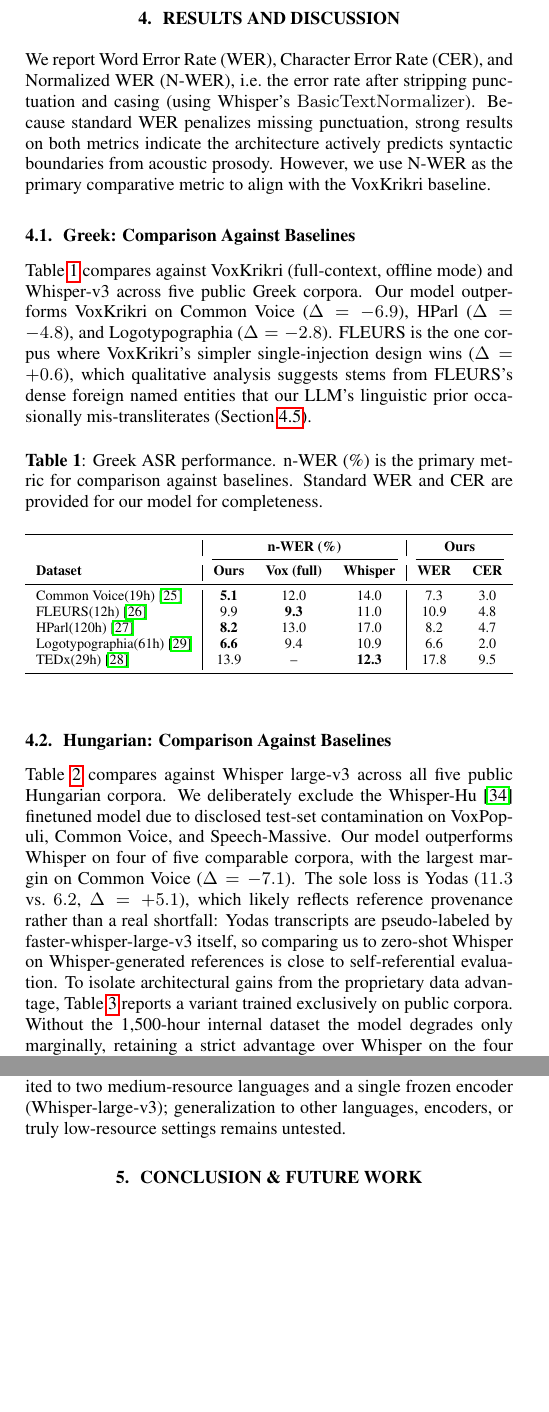
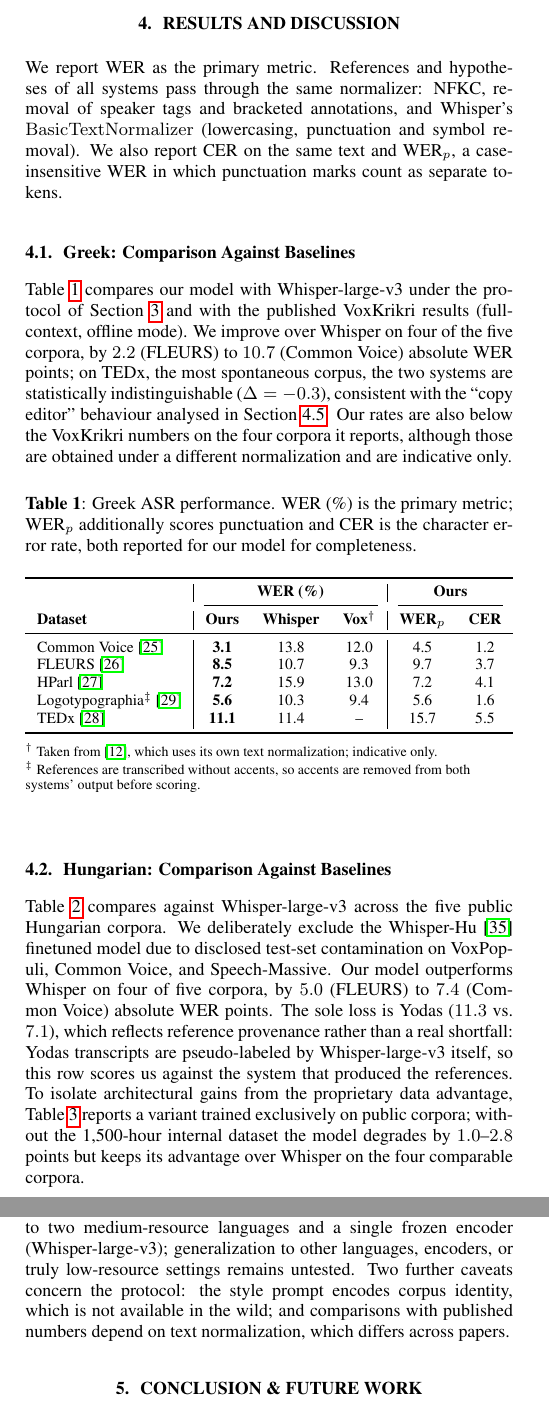
Before and after one commit to chrissiargas/ASR-Dual-Fusion-Manuscript, a LaTeX paper (src/main.tex): two parts of the columns of pages 3 and 4 of 5 before the commit and two parts of the columns of pages 3 and 4 of 6 after it, joined at a grey line, cut so that both start at the same text, the shorter picture padded with empty space. Compiled offline with pdfLaTeX.

Commit message:
final final

```diff
--- a/src/main.tex
+++ b/src/main.tex
@@ -38,7 +38,7 @@
     \textit{Pirros Tsiakoulis},
     \textit{Aimilios Chalamandaris}}
 
-\address{Samsung}
+\address{Samsung Electronics}
 
 \begin{document}
 \ninept
@@ -132,42 +131,45 @@ Transcripts are normalized by removing non-spoken artifacts, such as speaker-tag
 
 \section{Results and Discussion}
-We report Word Error Rate (WER), Character Error Rate (CER), and Normalized WER (N-WER), i.e.\ the error rate after stripping punctuation and casing (using Whisper's \texttt{BasicTextNormalizer}).
-Because standard WER penalizes missing punctuation, strong results on both metrics indicate the architecture actively predicts syntactic boundaries from acoustic prosody.
-However, we use N-WER as the primary comparative metric to align with the VoxKrikri baseline.
+We report WER as the primary metric. References and hypotheses of all systems pass through the same normalizer: NFKC, removal of speaker tags and bracketed annotations, and Whisper's \texttt{BasicTextNormalizer} (lowercasing, punctuation and symbol removal). We also report CER on the same text and WER$_p$, a case-insensitive WER in which punctuation marks count as separate tokens.
 
 \subsection{Greek: Comparison Against Baselines}
 \noindent
-Table~\ref{tab:greek} compares against VoxKrikri (full-context, offline mode) and Whisper-v3 across five public Greek corpora. Our model outperforms VoxKrikri on Common Voice ($\Delta=-6.9$), HParl ($\Delta=-4.8$), and Logotypographia ($\Delta=-2.8$). FLEURS is the one corpus where VoxKrikri's simpler single-injection design wins ($\Delta=+0.6$), which qualitative analysis suggests stems from FLEURS's dense foreign named entities that our LLM's linguistic prior occasionally mis-transliterates (Section~\ref{subsec:limitations}).
+Table~\ref{tab:greek} compares our model with Whisper-large-v3 under the protocol of Section~\ref{sec:experiments} and with the published VoxKrikri results (full-context, offline mode). We improve over Whisper on four of the five corpora, by $2.2$ (FLEURS) to $10.7$ (Common Voice) absolute WER points; on TEDx, the most spontaneous corpus, the two systems are statistically indistinguishable ($\Delta=-0.3$), consistent with the ``copy editor'' behaviour analysed in Section~\ref{subsec:limitations}. Our rates are also below the VoxKrikri numbers on the four corpora it reports, although those are obtained under a different normalization and are indicative only.
+% TODO: if the Common Voice train/test sentence-overlap check is clean, add one sentence here; if not, report the overlap and the WER on unseen sentences.
+% TODO: mention that we take the results for vox-krikri from their paper
 
 \begin{table}[h]
 \centering
-\caption{Greek ASR performance. n-WER (\%) is the primary metric for comparison against baselines. Standard WER and CER are provided for our model for completeness.}
+\caption{Greek ASR performance. WER (\%) is the primary metric; WER$_p$ additionally scores punctuation and CER is the character error rate, both reported for our model for completeness.}
 \label{tab:greek}
 \footnotesize
 \resizebox{\columnwidth}{!}{%
 \begin{tabular}{l | c c c | c c}
 \toprule
-& \multicolumn{3}{c|}{\textbf{n-WER (\%)}} & \multicolumn{2}{c}{\textbf{Ours}} \\
+& \multicolumn{3}{c|}{\textbf{WER (\%)}} & \multicolumn{2}{c}{\textbf{Ours}} \\
 \cmidrule(lr){2-4} \cmidrule(lr){5-6}
-\textbf{Dataset} & \textbf{Ours} & \textbf{Vox (full)} & \textbf{Whisper} & \textbf{WER} & \textbf{CER} \\
+\textbf{Dataset} & \textbf{Ours} & \textbf{Whisper} & \textbf{Vox}$^\dagger$ & \textbf{WER$_p$} & \textbf{CER} \\
 \midrule
-Common Voice(19h)~\cite{ardila2020commonvoice}            & \textbf{5.1} & 12.0 & 14.0 & 7.3 & 3.0 \\
-FLEURS(12h)~\cite{conneau2022fleurs}                      & 9.9 & \textbf{9.3} & 11.0 & 10.9 & 4.8 \\
-HParl(120h)~\cite{paraskevopoulos2023hparl}               & \textbf{8.2} & 13.0 & 17.0 & 8.2 & 4.7 \\
-Logotypographia(61h)~\cite{digalakis2003logotypographia}  & \textbf{6.6} & 9.4   & 10.9 & 6.6 & 2.0 \\
-TEDx(29h)~\cite{salesky2021mtedx}                         & 13.9 & --    & \textbf{12.3}  & 17.8 & 9.5 \\
+Common Voice~\cite{ardila2020commonvoice}                      & \textbf{3.1} & 13.8 & 12.0 & 4.5 & 1.2 \\
+FLEURS~\cite{conneau2022fleurs}                                & \textbf{8.5} & 10.7 & 9.3 & 9.7 & 3.7 \\
+HParl~\cite{paraskevopoulos2023hparl}                          & \textbf{7.2} & 15.9 & 13.0 & 7.2 & 4.1 \\
+Logotypographia$^\ddagger$~\cite{digalakis2003logotypographia} & \textbf{5.6} & 10.3 & 9.4 & 5.6 & 1.6 \\
+TEDx~\cite{salesky2021mtedx}                                   & \textbf{11.1} & 11.4 & -- & 15.7 & 5.5 \\
 \bottomrule
 \end{tabular}%
 }
+\\
+\vspace{4pt}
+\raggedright \scriptsize
+$^\dagger$~Taken from~\cite{damianos2025voxkrikriunifyingspeechlanguage}, which uses its own text normalization; indicative only.
+$^\ddagger$~References are transcribed without accents, so accents are removed from both systems' output before scoring.
 \end{table}
-
-%TODO fix results
-%TODO check fair normalization baseline
+% TODO mention here that vox-krikri results are taken from their paper and are not reproducible
 
 \subsection{Hungarian: Comparison Against Baselines}
 \noindent
-Table~\ref{tab:hung} compares against Whisper large-v3 across all five public Hungarian corpora. We deliberately exclude the Whisper-Hu~\cite{trendency2024whisperlargev3hu} finetuned model due to disclosed test-set contamination on VoxPopuli, Common Voice, and Speech-Massive. Our model outperforms Whisper on four of five comparable corpora, with the largest margin on Common Voice ($\Delta = -7.1$). The sole loss is Yodas ($11.3$ vs.\ $6.2$, $\Delta = +5.1$), which likely reflects reference provenance rather than a real shortfall: Yodas transcripts are pseudo-labeled by faster-whisper-large-v3 itself, so comparing us to zero-shot Whisper on Whisper-generated references is close to self-referential evaluation.
-To isolate architectural gains from the proprietary data advantage, Table~\ref{tab:public_data_ablation} reports a variant trained exclusively on public corpora. Without the 1,500-hour internal dataset the model degrades only marginally, retaining a strict advantage over Whisper on the four comparable datasets and confirming the efficacy of Dual-Fusion.
+Table~\ref{tab:hung} compares against Whisper-large-v3 across the five public Hungarian corpora. We deliberately exclude the Whisper-Hu~\cite{trendency2024whisperlargev3hu} finetuned model due to disclosed test-set contamination on VoxPopuli, Common Voice, and Speech-Massive. Our model outperforms Whisper on four of five corpora, by $5.0$ (FLEURS) to $7.4$ (Common Voice) absolute WER points. The sole loss is Yodas ($11.3$ vs.\ $7.1$), which reflects reference provenance rather than a real shortfall: Yodas transcripts are pseudo-labeled by Whisper-large-v3 itself, so this row scores us against the system that produced the references.
+To isolate architectural gains from the proprietary data advantage, Table~\ref{tab:public_data_ablation} reports a variant trained exclusively on public corpora; without the 1,500-hour internal dataset the model degrades by $1.0$--$2.8$ points but keeps its advantage over Whisper on the four comparable corpora.
 
 \begin{table}[h]
     \centering
@@ -271,7 +274,9 @@ To substantiate the depth specialization hypothesized in Section~\ref{subsec:mul
 \subsection{Limitations}
 \label{subsec:limitations}
 \noindent
-Our qualitative analysis surfaces a recurring failure mode: because the fused LLM carries strong linguistic priors, it sometimes acts less like a verbatim transcriber and more like a ``copy editor'', silently dropping hesitation markers and disfluencies, normalizing colloquial contractions, occasionally completing thoughts on abruptly cut-off audio, and mis-transliterating foreign proper names. This inflates WER on disfluency-rich, verbatim-style corpora even when the output is fluent and faithful in meaning. Our evaluation is also limited to two medium-resource languages and a single frozen encoder (Whisper-large-v3); generalization to other languages, encoders, or truly low-resource settings remains untested.
+Our qualitative analysis surfaces a recurring failure mode: because the fused LLM carries strong linguistic priors, it sometimes acts less like a verbatim transcriber and more like a ``copy editor'', silently dropping hesitation markers and disfluencies, normalizing colloquial contractions, occasionally completing thoughts on abruptly cut-off audio, and mis-transliterating foreign proper names. This inflates WER on disfluency-rich, verbatim-style corpora even when the output is fluent and faithful in meaning. Our evaluation is also limited to two medium-resource languages and a single frozen encoder (Whisper-large-v3); generalization to other languages, encoders, or truly low-resource settings remains untested. Two further caveats concern the protocol: the style prompt encodes corpus identity, which is not available in the wild; and comparisons with published numbers depend on text normalization, which differs across papers.
+%todo the style tags use corpus identity at test time; Common Voice text overlap, if found.
+
 
 \section{Conclusion \& Future Work}
 \noindent
```
Also changed, not shown: out/main.bbl, out/main.pdf, src/main.tex (40 more changed lines), 3 other files.
